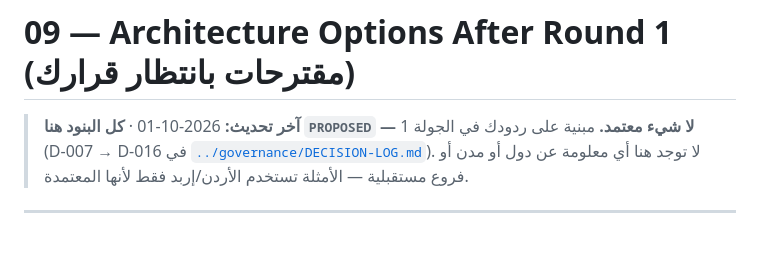
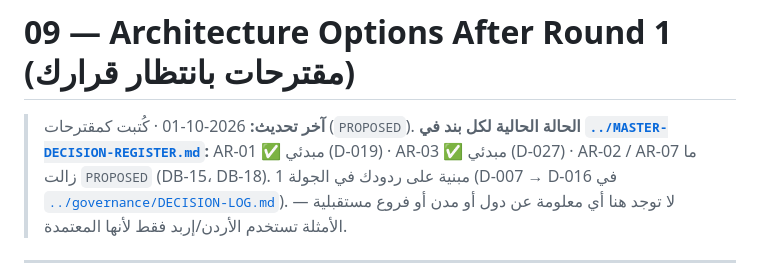
Before and after one commit to Shelterjo/SHELTER-WEBSITE, a Markdown page: docs/phase-01-discovery/09-architecture-options-after-r1.md, the part around the change. GitHub-like rendering; blank space fills up the shorter version.

```diff
--- a/docs/phase-01-discovery/09-architecture-options-after-r1.md
+++ b/docs/phase-01-discovery/09-architecture-options-after-r1.md
@@ -1,6 +1,6 @@
 # 09 — Architecture Options After Round 1 (مقترحات بانتظار قرارك)
 
-> **آخر تحديث:** 2026-10-01 · **كل البنود هنا `PROPOSED` — لا شيء معتمد.**
+> **آخر تحديث:** 2026-10-01 · كُتبت كمقترحات (`PROPOSED`). **الحالة الحالية لكل بند في [`../MASTER-DECISION-REGISTER.md`](../MASTER-DECISION-REGISTER.md):** AR-01 ✅ مبدئي (D-019) · AR-03 ✅ مبدئي (D-027) · AR-02 / AR-07 ما زالت `PROPOSED` (DB-15، DB-18).
 > مبنية على ردودك في الجولة 1 (D-007 → D-016 في [`../governance/DECISION-LOG.md`](../governance/DECISION-LOG.md)).
 > لا توجد هنا أي معلومة عن دول أو مدن أو فروع مستقبلية — الأمثلة تستخدم الأردن/إربد فقط لأنها المعتمدة.
 
```
Also changed, not shown: docs/governance/DECISION-LOG.md (+3 -3 lines).
